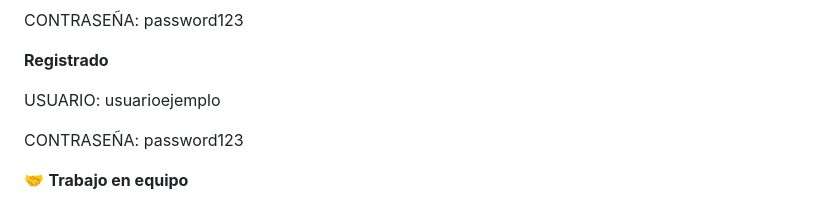
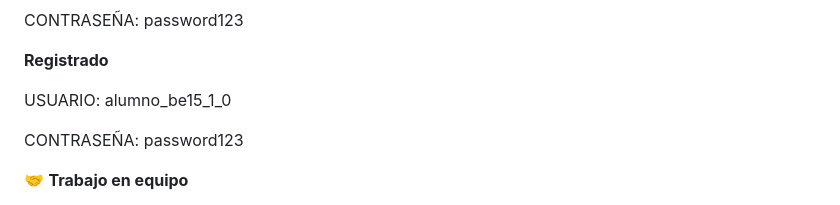
Before and after one commit to francoBa/AulaNet, a Markdown page: README.md, the part around the change. GitHub-like rendering.

Commit message:
update usuarios ejemplos

```diff
--- a/README.md
+++ b/README.md
@@ -145,7 +145,7 @@ CONTRASEÑA: password123
 
 **Registrado**
 
-USUARIO: usuarioejemplo
+USUARIO: alumno_be15_1_0
 
 CONTRASEÑA: password123
 
```
